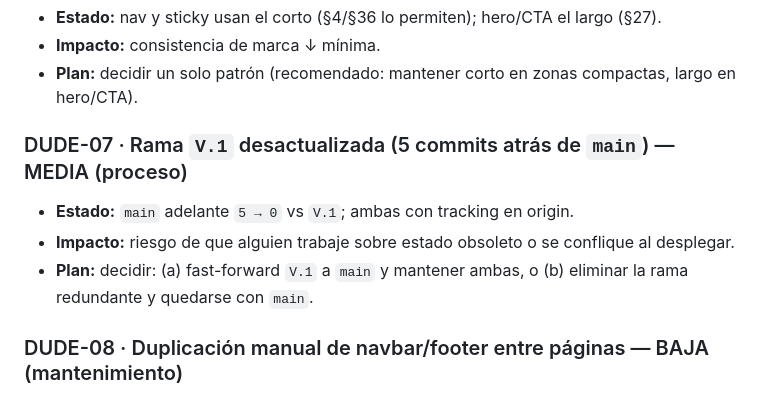
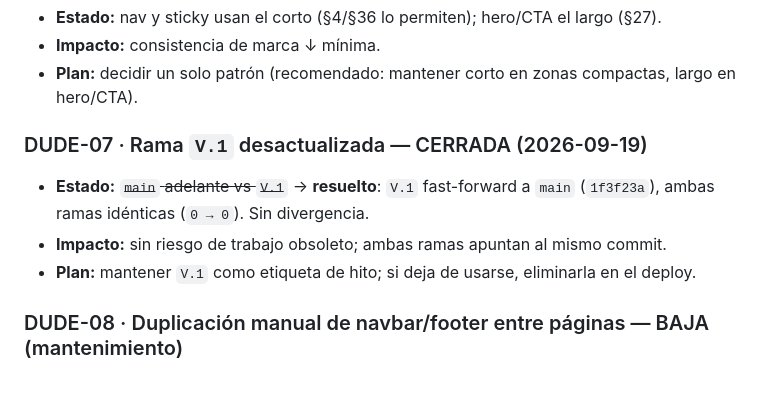
Before and after one commit to agutierrezg1995/Prisma--App-de-Recaudo, a Markdown page: DEUDA_TECNICA_Y_NOVEDADES.md, the part around the change. Drawn GitHub-style.

```diff
--- a/DEUDA_TECNICA_Y_NOVEDADES.md
+++ b/DEUDA_TECNICA_Y_NOVEDADES.md
@@ -59,10 +59,10 @@ Formato de severidad: **ALTA** (bloquea publicación/deploy) · **MEDIA** (impac
 - **Impacto:** consistencia de marca ↓ mínima.
 - **Plan:** decidir un solo patrón (recomendado: mantener corto en zonas compactas, largo en hero/CTA).
 
-### DUDE-07 · Rama `V.1` desactualizada (5 commits atrás de `main`) — MEDIA (proceso)
-- **Estado:** `main` adelante `5 → 0` vs `V.1`; ambas con tracking en origin.
-- **Impacto:** riesgo de que alguien trabaje sobre estado obsoleto o se conflique al desplegar.
-- **Plan:** decidir: (a) fast-forward `V.1` a `main` y mantener ambas, o (b) eliminar la rama redundante y quedarse con `main`.
+### DUDE-07 · Rama `V.1` desactualizada — CERRADA (2026-09-19)
+- **Estado:** ~~`main` adelante vs `V.1`~~ → **resuelto**: `V.1` fast-forward a `main` (`1f3f23a`), ambas ramas idénticas (`0 → 0`). Sin divergencia.
+- **Impacto:** sin riesgo de trabajo obsoleto; ambas ramas apuntan al mismo commit.
+- **Plan:** mantener `V.1` como etiqueta de hito; si deja de usarse, eliminarla en el deploy.
 
 ### DUDE-08 · Duplicación manual de navbar/footer entre páginas — BAJA (mantenimiento)
 - **Estado:** 3 HTML con header/footer copiados (sin build tooling ni partials).
```
Also changed, not shown: EJECUCION_Y_AUDITORIA.md (+3 -2 lines).
